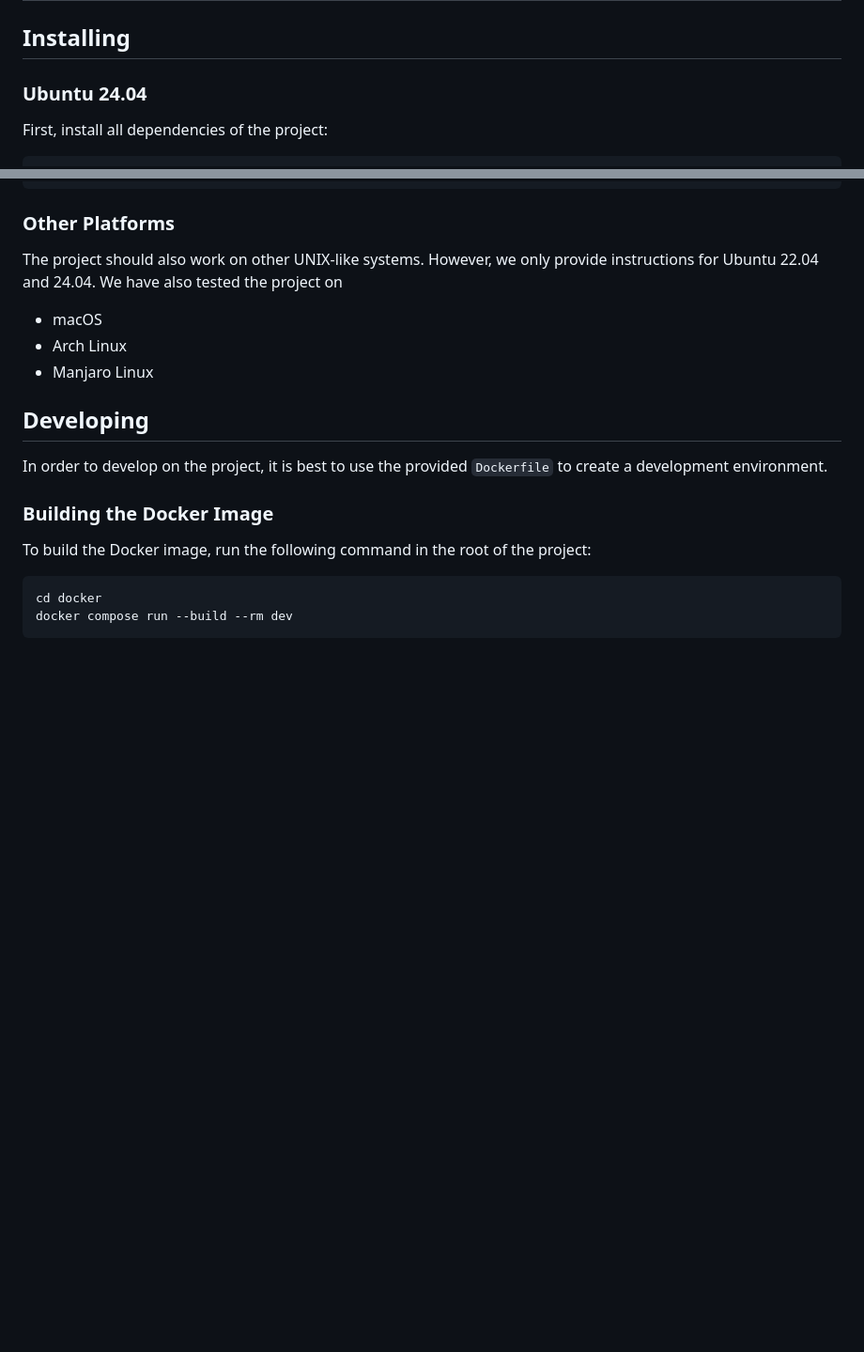
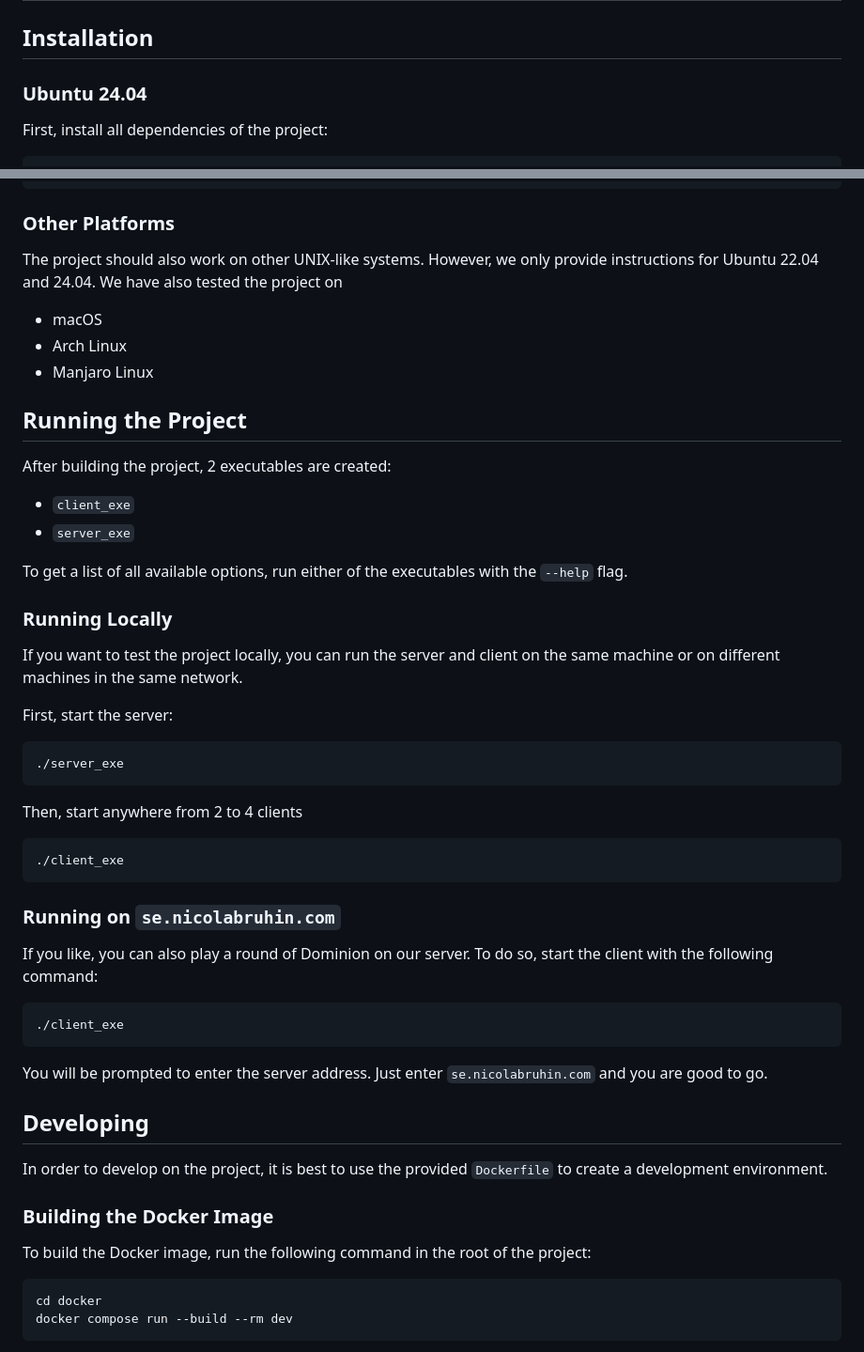
Before and after one commit to philobr/dominion, a Markdown page: README.md, 2 parts joined by grey strips. Shown: that part at 94% size. Rendered like a GitHub page; blank space fills up the shorter version.

Commit message:
Add more instructions to README

````diff
--- a/README.md
+++ b/README.md
@@ -3,7 +3,7 @@
   doMINION
 </h1>
 
-## Installing
+## Installation
 
 ### Ubuntu 24.04
 
@@ -47,6 +47,41 @@ We have also tested the project on
  - macOS
  - Arch Linux
  - Manjaro Linux
+
+## Running the Project
+
+After building the project, 2 executables are created:
+ - `client_exe`
+ - `server_exe`
+
+To get a list of all available options, run either of the executables with the
+`--help` flag.
+
+### Running Locally
+
+If you want to test the project locally, you can run the server and client on
+the same machine or on different machines in the same network.
+
+First, start the server:
+```bash
+./server_exe
+```
+
+Then, start anywhere from 2 to 4 clients
+```bash
+./client_exe
+```
+
+### Running on `se.nicolabruhin.com`
+
+If you like, you can also play a round of Dominion on our server.
+To do so, start the client with the following command:
+```bash
+./client_exe
+```
+
+You will be prompted to enter the server address.
+Just enter `se.nicolabruhin.com` and you are good to go.
 
 ## Developing
 
````
